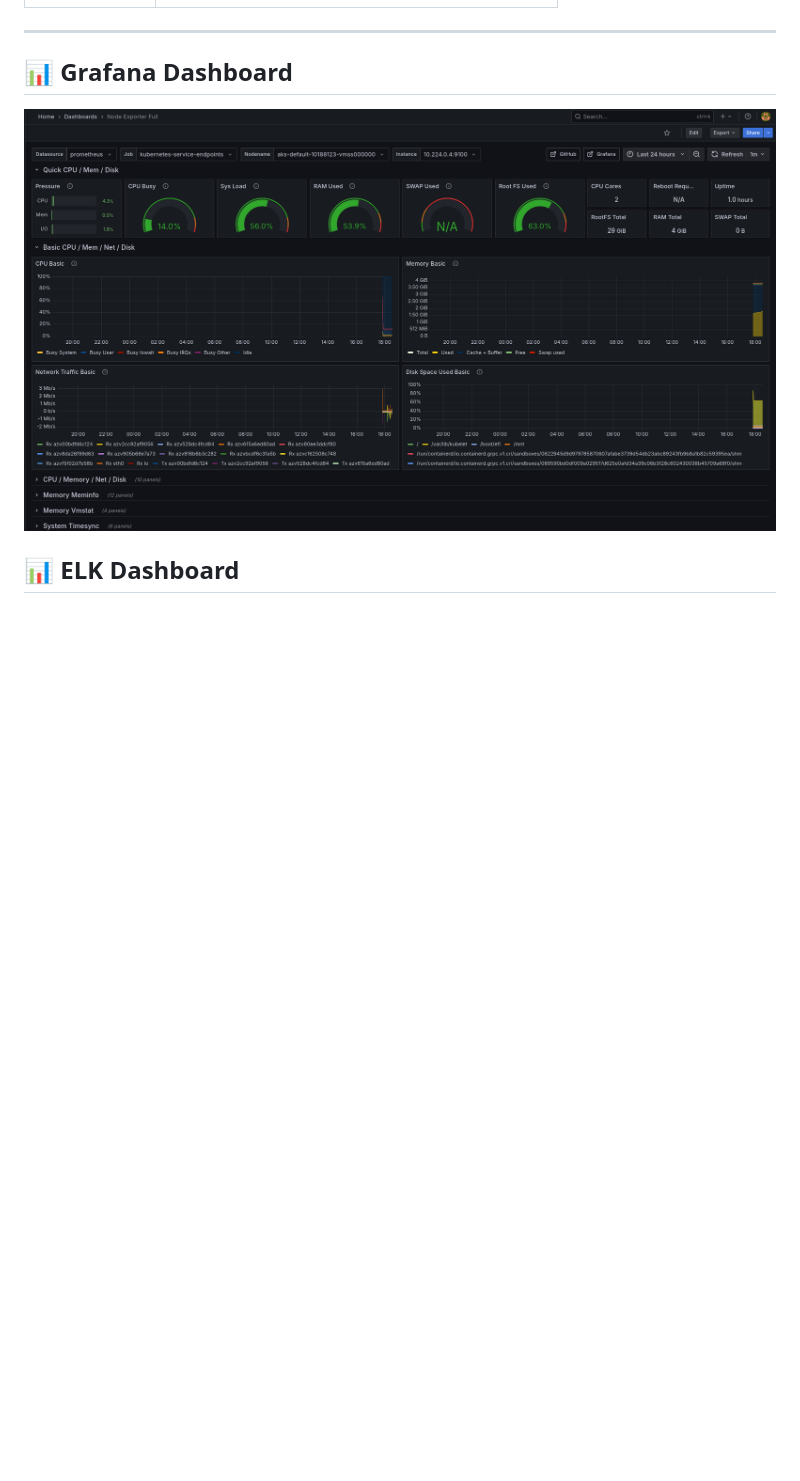
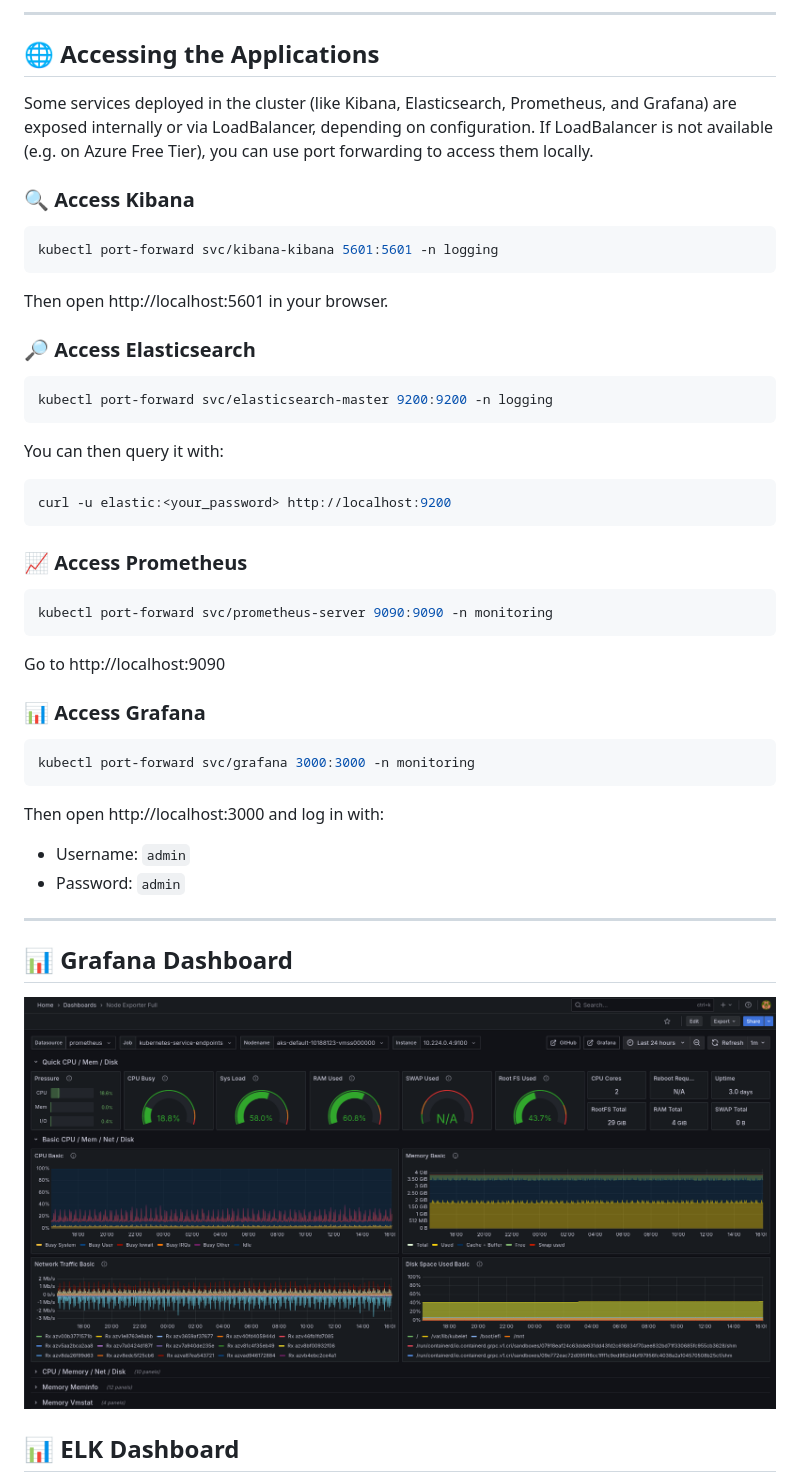
Before and after one commit to Picicato/devops-lab-stack, a Markdown page: README.md, the part around the change printed below. Rendered like a GitHub page; pictures changed too: screenshots/grafana-kubernetes.png; blank space fills up the shorter version.

````diff
--- a/README.md
+++ b/README.md
@@ -28,3 +77,35 @@ A complete, production-like DevOps project for local deployment, integrating:
+---
+## 🌐 Accessing the Applications
+Some services deployed in the cluster (like Kibana, Elasticsearch, Prometheus, and Grafana) are exposed internally or via LoadBalancer, depending on configuration. If LoadBalancer is not available (e.g. on Azure Free Tier), you can use port forwarding to access them locally.
+
+### 🔍 Access Kibana
+```bash
+kubectl port-forward svc/kibana-kibana 5601:5601 -n logging
+```
+Then open http://localhost:5601 in your browser.
+
+### 🔎 Access Elasticsearch
+```bash
+kubectl port-forward svc/elasticsearch-master 9200:9200 -n logging
+```
+You can then query it with:
+```bash
+curl -u elastic:<your_password> http://localhost:9200
+```
+
+### 📈 Access Prometheus
+```bash
+kubectl port-forward svc/prometheus-server 9090:9090 -n monitoring
+```
+Go to http://localhost:9090
+
+### 📊 Access Grafana
+```bash
+kubectl port-forward svc/grafana 3000:3000 -n monitoring
+```
+Then open http://localhost:3000 and log in with:
+* Username: `admin`
+* Password: `admin`
 
 ---
 
````
Also changed, not shown: other parts of README.md (+77 -20 lines), note.md (deleted, +0 -18 lines), 1 other file.
